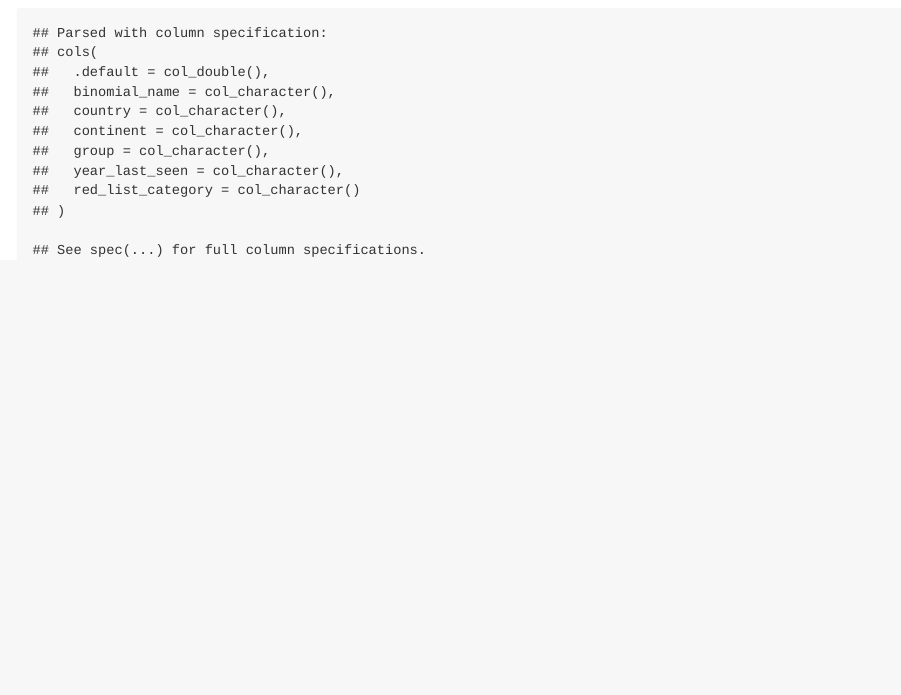
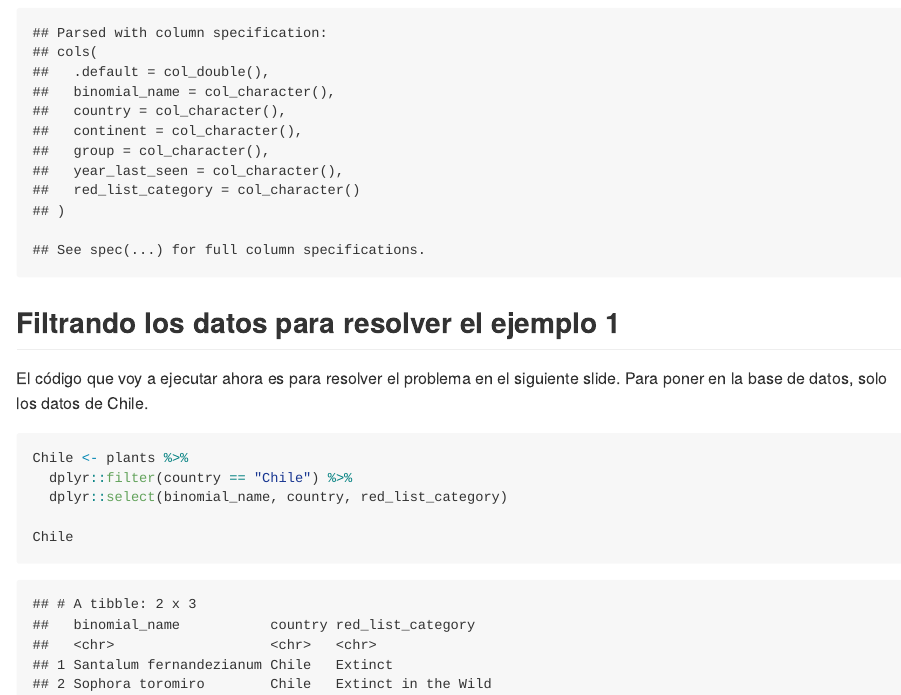
Before and after one commit to Pedro-Abarca/Plantas_extintas, an R Markdown document (README.Rmd): the page in a window 1100 px wide, from 790 px down. The pictures show the output file README.md that the author committed with the source, drawn offline in the style of GitHub; long lines of code are wrapped.

Commit message:
Se seleccionaron los datos de plantas para Chile

````diff
--- a/README.Rmd
+++ b/README.Rmd
@@ -24,3 +24,15 @@ Ahora voy a leer los datos con los que trabajare
 ```{r}
 plants <- read_csv('https://raw.githubusercontent.com/rfordatascience/tidytuesday/master/data/2020/2020-08-18/plants.csv')
 ```
+
+## Filtrando los datos para resolver el ejemplo 1
+
+El código que voy a ejecutar ahora es para resolver el problema en el siguiente slide. Para poner en la base de datos, solo los datos de Chile.
+
+```{r}
+Chile <- plants %>%
+  dplyr::filter(country == "Chile") %>%
+  dplyr::select(binomial_name, country, red_list_category)
+
+Chile
+```
````
Also changed, not shown: README.md.
